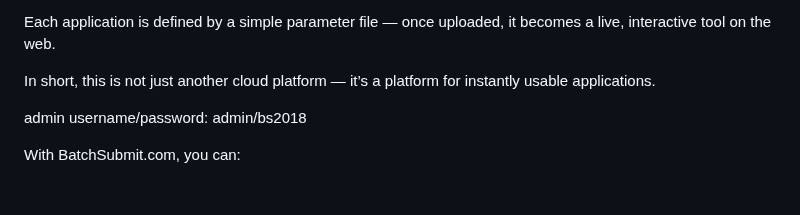
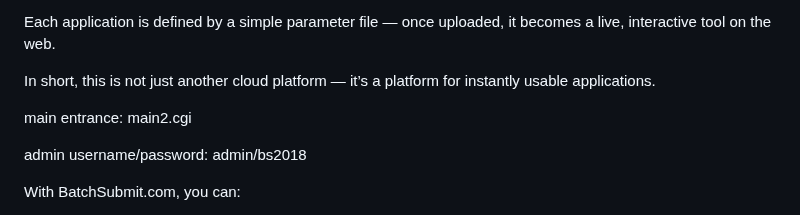
Before and after one commit to socaltiger/BatchSubmit.com, a Markdown page: README.md, the part around the change. Drawn GitHub-style; blank space fills up the shorter version.

Commit message:
Update README with main entrance and admin credentials

```diff
--- a/README.md
+++ b/README.md
@@ -22,6 +22,8 @@ The real value of a platform doesn’t come from the cloud itself — it comes f
 This platform makes it easy for developers to build small, ready-to-run cloud environments that end users can immediately use without technical knowledge.<p>
 Each application is defined by a simple parameter file — once uploaded, it becomes a live, interactive tool on the web.<p>
 In short, this is not just another cloud platform — it’s a platform for instantly usable applications.<p>
+
+main entrance: main2.cgi
 
 admin username/password: admin/bs2018
 
```
